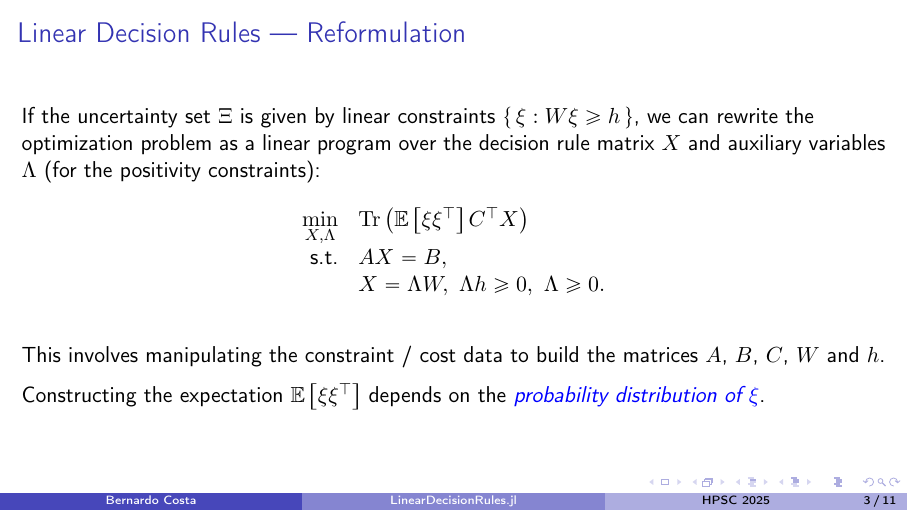
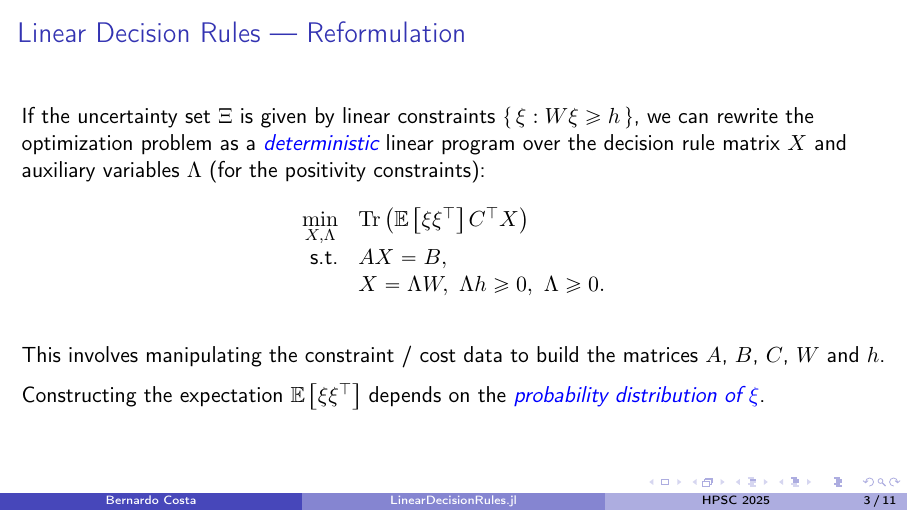
Before and after one commit to bfpc/LinearDecisionRules.jl, LaTeX slides (talks/Hydro25/Hydro_2025.tex): page 8 of 24. Compiled offline with pdfLaTeX.

Commit message:
Better emphasis

```diff
--- a/talks/Hydro25/Hydro_2025.tex
+++ b/talks/Hydro25/Hydro_2025.tex
@@ -129,7 +129,7 @@
 \end{frame}
 
 \begin{frame}{Linear Decision Rules --- Reformulation}
-  If the uncertainty set $\Xi$ is given by linear constraints $\{\, \xi : W \xi \geq h \,\}$, we can rewrite the optimization problem as a linear program over the decision rule matrix $X$ and auxiliary variables $\Lambda$ (for the positivity constraints):
+  If the uncertainty set $\Xi$ is given by linear constraints $\{\, \xi : W \xi \geq h \,\}$, we can rewrite the optimization problem as a \emph{deterministic} linear program over the decision rule matrix $X$ and auxiliary variables $\Lambda$ (for the positivity constraints):
   \[ \begin{array}{rl}
     \min\limits_{X, \Lambda} & \Tr\left(\mathbb{E}\left[\xi \xi^\top \right] C^\top X \right) \\[0.5ex]
     \text{s.t.} & A X = B, \\
```
